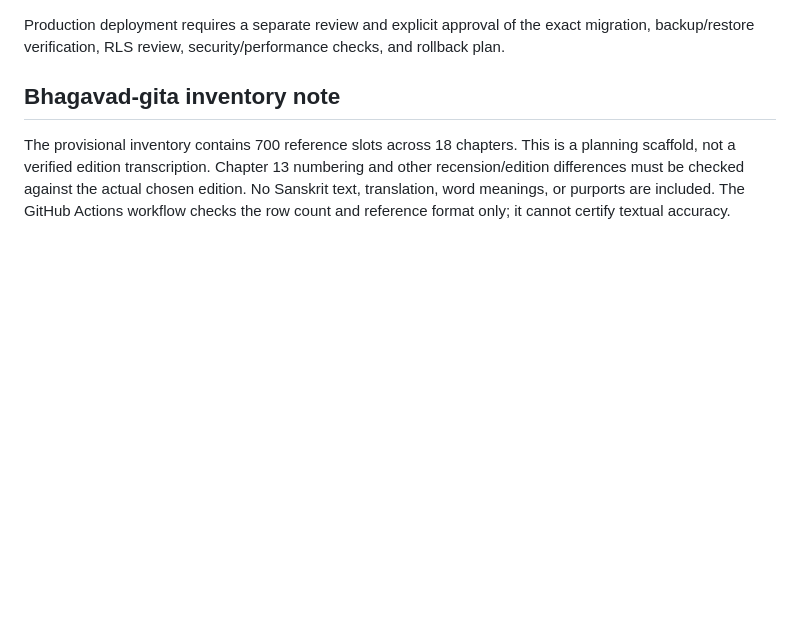
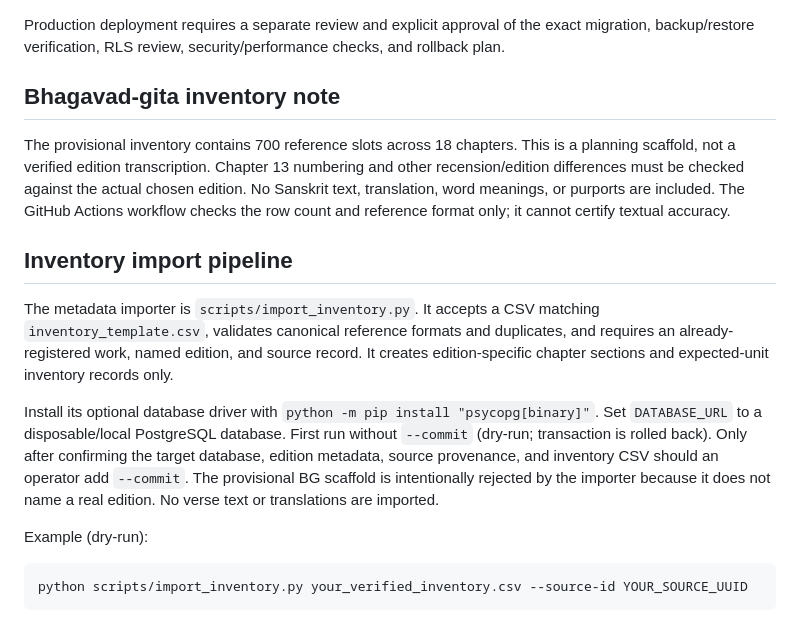
Before and after one commit to ramanparikar/raman-parkar, a Markdown page: tabhai_prabhu_schema_pack/README.md, the part around the change. GitHub-like rendering; blank space fills up the shorter version.

Commit message:
Document dry-run-first inventory import pipeline

````diff
--- a/tabhai_prabhu_schema_pack/README.md
+++ b/tabhai_prabhu_schema_pack/README.md
@@ -58,3 +58,22 @@ Production deployment requires a separate review and explicit approval of the ex
 ## Bhagavad-gita inventory note
 
 The provisional inventory contains 700 reference slots across 18 chapters. This is a planning scaffold, not a verified edition transcription. Chapter 13 numbering and other recension/edition differences must be checked against the actual chosen edition. No Sanskrit text, translation, word meanings, or purports are included. The GitHub Actions workflow checks the row count and reference format only; it cannot certify textual accuracy.
+
+## Inventory import pipeline
+
+The metadata importer is `scripts/import_inventory.py`. It accepts a CSV matching
+`inventory_template.csv`, validates canonical reference formats and duplicates, and
+requires an already-registered work, named edition, and source record. It creates
+edition-specific chapter sections and expected-unit inventory records only.
+
+Install its optional database driver with `python -m pip install "psycopg[binary]"`.
+Set `DATABASE_URL` to a disposable/local PostgreSQL database. First run without
+`--commit` (dry-run; transaction is rolled back). Only after confirming the target
+database, edition metadata, source provenance, and inventory CSV should an operator
+add `--commit`. The provisional BG scaffold is intentionally rejected by the importer
+because it does not name a real edition. No verse text or translations are imported.
+
+Example (dry-run):
+```bash
+python scripts/import_inventory.py your_verified_inventory.csv --source-id YOUR_SOURCE_UUID
+```
````
